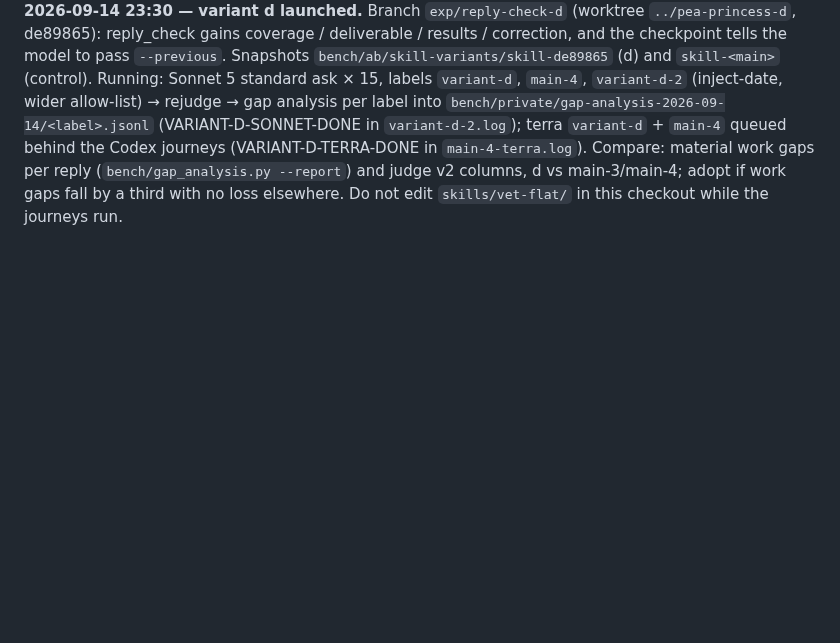
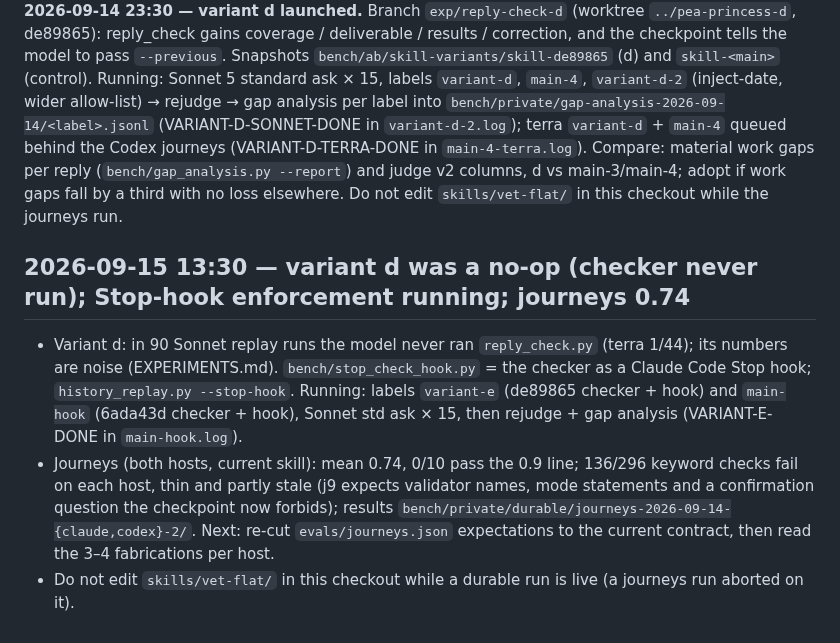
Before and after one commit to jacky18008/pea-princess, a Markdown page: docs/handoffs/2026-09-11-evening.md, the part around the change. Rendered like a GitHub page; blank space fills up the shorter version.

```diff
--- a/docs/handoffs/2026-09-11-evening.md
+++ b/docs/handoffs/2026-09-11-evening.md
@@ -483,3 +483,15 @@ gap analysis per label into `bench/private/gap-analysis-2026-09-14/<label>.jsonl
 `main-4-terra.log`). Compare: material work gaps per reply (`bench/gap_analysis.py --report`) and judge v2
 columns, d vs main-3/main-4; adopt if work gaps fall by a third with no loss elsewhere. Do not edit
 `skills/vet-flat/` in this checkout while the journeys run.
+
+## 2026-09-15 13:30 — variant d was a no-op (checker never run); Stop-hook enforcement running; journeys 0.74
+
+- Variant d: in 90 Sonnet replay runs the model never ran `reply_check.py` (terra 1/44); its numbers are noise
+  (EXPERIMENTS.md). `bench/stop_check_hook.py` = the checker as a Claude Code Stop hook; `history_replay.py
+  --stop-hook`. Running: labels `variant-e` (de89865 checker + hook) and `main-hook` (6ada43d checker + hook),
+  Sonnet std ask × 15, then rejudge + gap analysis (VARIANT-E-DONE in `main-hook.log`).
+- Journeys (both hosts, current skill): mean 0.74, 0/10 pass the 0.9 line; 136/296 keyword checks fail on each
+  host, thin and partly stale (j9 expects validator names, mode statements and a confirmation question the
+  checkpoint now forbids); results `bench/private/durable/journeys-2026-09-14-{claude,codex}-2/`. Next: re-cut
+  `evals/journeys.json` expectations to the current contract, then read the 3–4 fabrications per host.
+- Do not edit `skills/vet-flat/` in this checkout while a durable run is live (a journeys run aborted on it).
```
Also changed, not shown: docs/EXPERIMENTS.md (+31 -0 lines).
